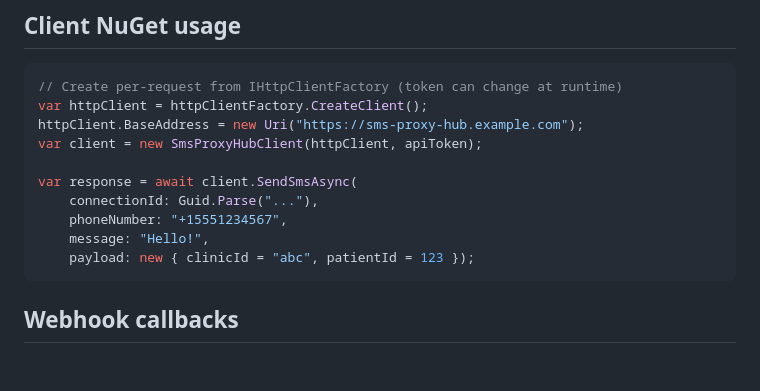
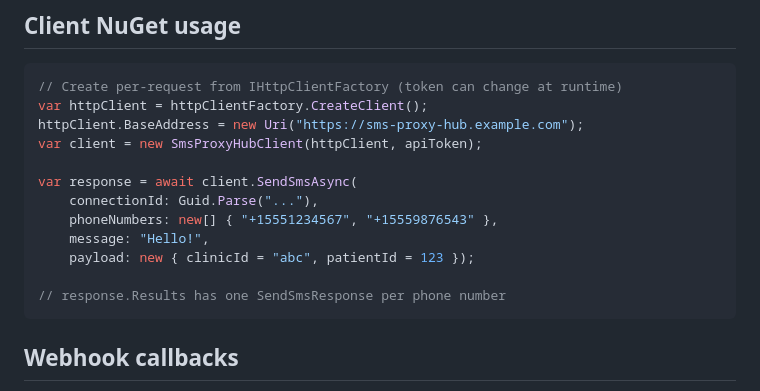
Before and after one commit to amir734jj/sms-proxy-hub, a Markdown page: README.md, the part around the change. GitHub-like rendering; blank space fills up the shorter version.

Commit message:
docs: update README example to use phoneNumbers array

````diff
--- a/README.md
+++ b/README.md
@@ -37,9 +37,11 @@ var client = new SmsProxyHubClient(httpClient, apiToken);
 
 var response = await client.SendSmsAsync(
     connectionId: Guid.Parse("..."),
-    phoneNumber: "+15551234567",
+    phoneNumbers: new[] { "+15551234567", "+15559876543" },
     message: "Hello!",
     payload: new { clinicId = "abc", patientId = 123 });
+
+// response.Results has one SendSmsResponse per phone number
 ```
 
 ## Webhook callbacks
````
